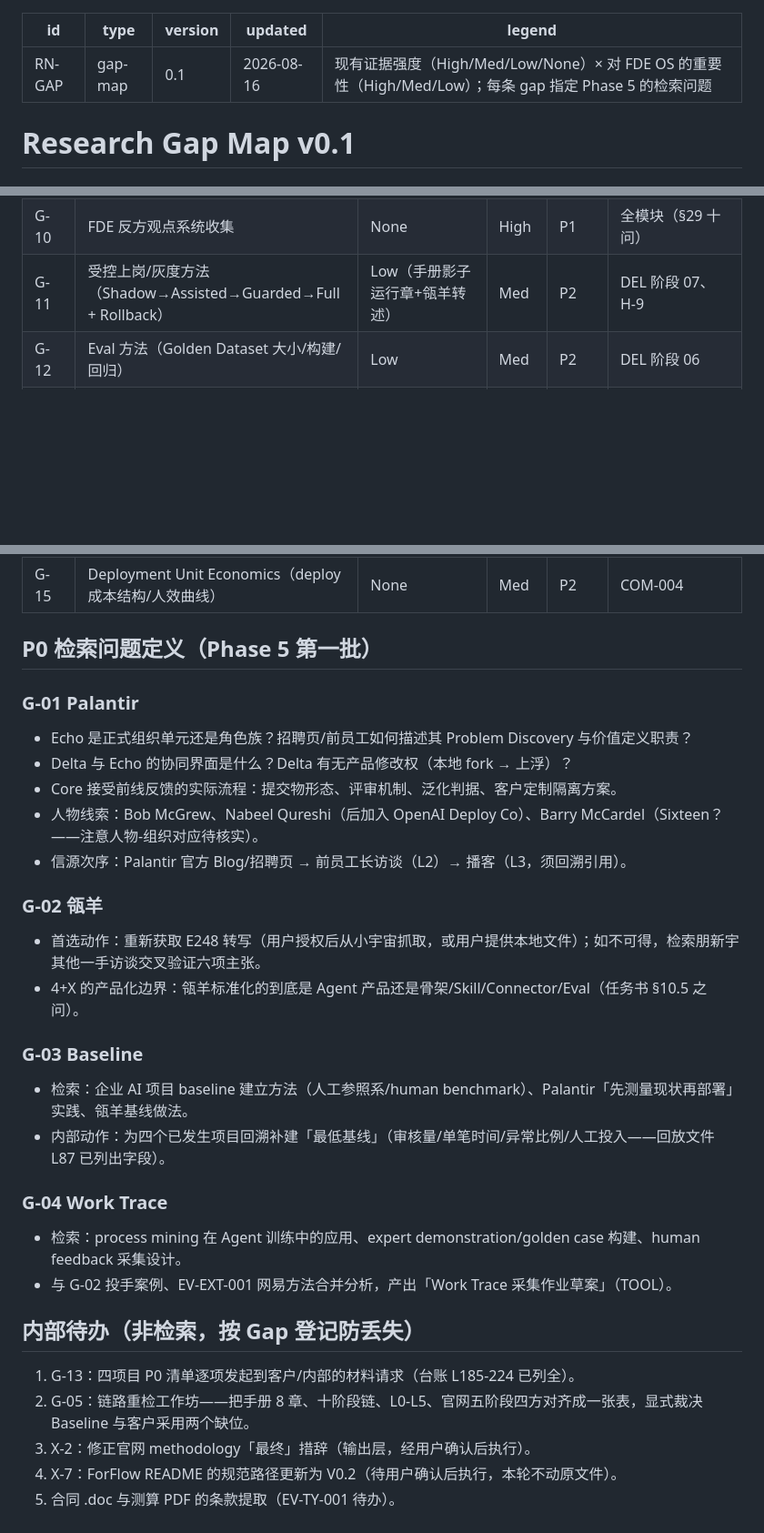
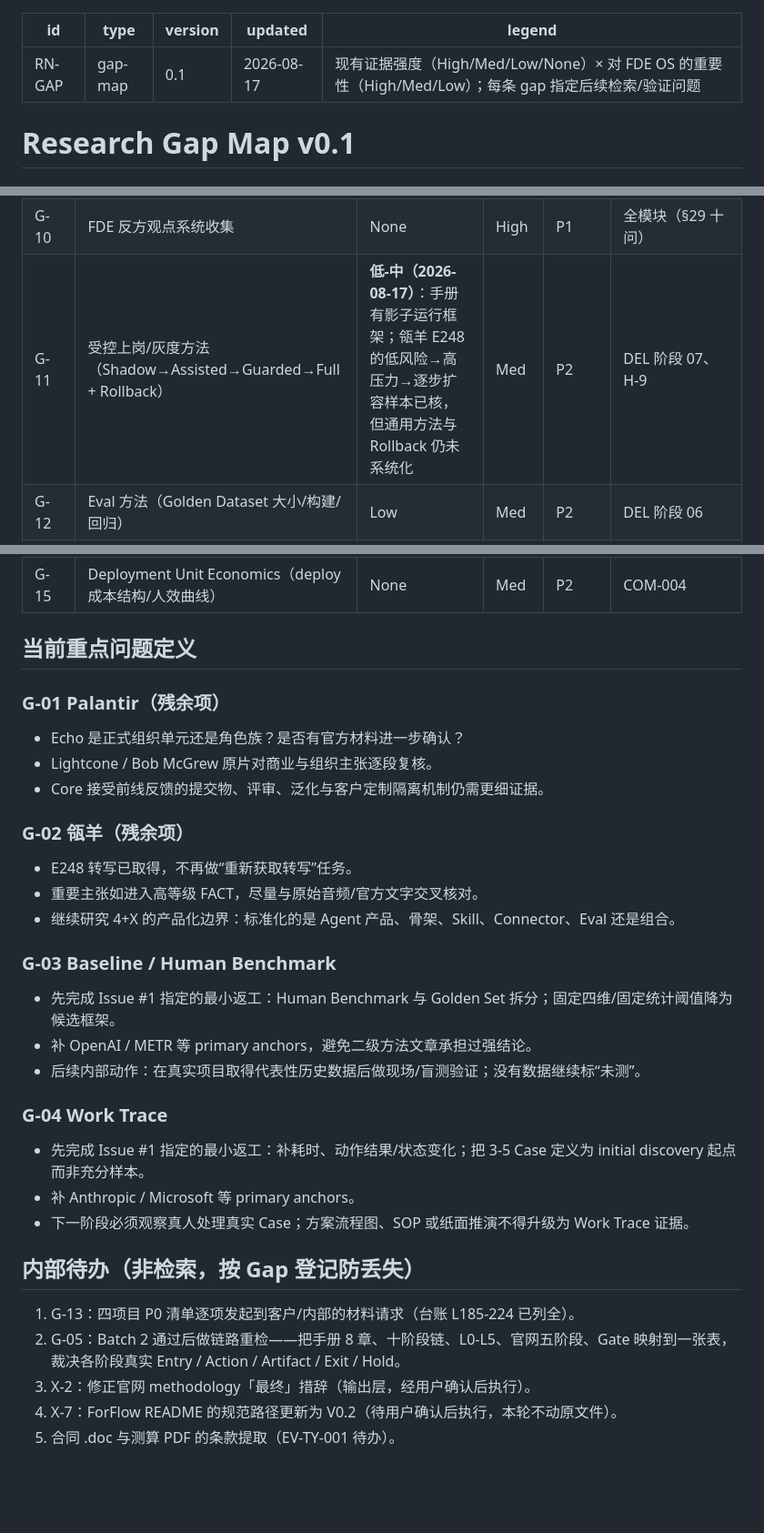
Before and after one commit to Cambia-Yu/tongyuan-fde-os, a Markdown page: 09_Research_Notes/Research_Gap_Map_v0.1.md, 3 parts joined by grey strips. Shown at 91% size. GitHub-like rendering; blank space fills up the shorter version.

Commit message:
chore: sync gap map with verified E248 and Batch 2 review state

```diff
--- a/09_Research_Notes/Research_Gap_Map_v0.1.md
+++ b/09_Research_Notes/Research_Gap_Map_v0.1.md
@@ -2,8 +2,8 @@
 id: RN-GAP
 type: gap-map
 version: 0.1
-updated: 2026-08-16
-legend: 现有证据强度（High/Med/Low/None）× 对 FDE OS 的重要性（High/Med/Low）；每条 gap 指定 Phase 5 的检索问题
+updated: 2026-08-17
+legend: 现有证据强度（High/Med/Low/None）× 对 FDE OS 的重要性（High/Med/Low）；每条 gap 指定后续检索/验证问题
 ---
 
 # Research Gap Map v0.1
@@ -23,36 +23,37 @@ legend: 现有证据强度（High/Med/Low/None）× 对 FDE OS 的重要性（Hi
 | G-09 | Edge→Core 泛化与防污染机制 | None | High | P1 | ORG-003、C 系统 |
 | G-10 | FDE 反方观点系统收集 | None | High | P1 | 全模块（§29 十问） |
-| G-11 | 受控上岗/灰度方法（Shadow→Assisted→Guarded→Full + Rollback） | Low（手册影子运行章+瓴羊转述） | Med | P2 | DEL 阶段 07、H-9 |
+| G-11 | 受控上岗/灰度方法（Shadow→Assisted→Guarded→Full + Rollback） | **低-中（2026-08-17）**：手册有影子运行框架；瓴羊 E248 的低风险→高压力→逐步扩容样本已核，但通用方法与 Rollback 仍未系统化 | Med | P2 | DEL 阶段 07、H-9 |
 | G-12 | Eval 方法（Golden Dataset 大小/构建/回归） | Low | Med | P2 | DEL 阶段 06 |
 | G-13 | 内部项目 P0 材料补齐（四项目 26 项清单） | 部分 | High | P1（内部动作，非检索） | EV-TY-001~004 升级 |
 | G-14 | 工具品类中立研究（按阶段能力需求→再选厂商） | None | Med | P2 | TOOL 体系、§35/36 |
 | G-15 | Deployment Unit Economics（deploy 成本结构/人效曲线） | None | Med | P2 | COM-004 |
 
-## P0 检索问题定义（Phase 5 第一批）
+## 当前重点问题定义
 
-### G-01 Palantir
-- Echo 是正式组织单元还是角色族？招聘页/前员工如何描述其 Problem Discovery 与价值定义职责？
-- Delta 与 Echo 的协同界面是什么？Delta 有无产品修改权（本地 fork → 上浮）？
-- Core 接受前线反馈的实际流程：提交物形态、评审机制、泛化判据、客户定制隔离方案。
-- 人物线索：Bob McGrew、Nabeel Qureshi（后加入 OpenAI Deploy Co）、Barry McCardel（Sixteen？——注意人物-组织对应待核实）。
-- 信源次序：Palantir 官方 Blog/招聘页 → 前员工长访谈（L2）→ 播客（L3，须回溯引用）。
+### G-01 Palantir（残余项）
+- Echo 是正式组织单元还是角色族？是否有官方材料进一步确认？
+- Lightcone / Bob McGrew 原片对商业与组织主张逐段复核。
+- Core 接受前线反馈的提交物、评审、泛化与客户定制隔离机制仍需更细证据。
 
-### G-02 瓴羊
-- 首选动作：重新获取 E248 转写（用户授权后从小宇宙抓取，或用户提供本地文件）；如不可得，检索朋新宇其他一手访谈交叉验证六项主张。
-- 4+X 的产品化边界：瓴羊标准化的到底是 Agent 产品还是骨架/Skill/Connector/Eval（任务书 §10.5 之问）。
+### G-02 瓴羊（残余项）
+- E248 转写已取得，不再做“重新获取转写”任务。
+- 重要主张如进入高等级 FACT，尽量与原始音频/官方文字交叉核对。
+- 继续研究 4+X 的产品化边界：标准化的是 Agent 产品、骨架、Skill、Connector、Eval 还是组合。
 
-### G-03 Baseline
-- 检索：企业 AI 项目 baseline 建立方法（人工参照系/human benchmark）、Palantir「先测量现状再部署」实践、瓴羊基线做法。
-- 内部动作：为四个已发生项目回溯补建「最低基线」（审核量/单笔时间/异常比例/人工投入——回放文件 L87 已列出字段）。
+### G-03 Baseline / Human Benchmark
+- 先完成 Issue #1 指定的最小返工：Human Benchmark 与 Golden Set 拆分；固定四维/固定统计阈值降为候选框架。
+- 补 OpenAI / METR 等 primary anchors，避免二级方法文章承担过强结论。
+- 后续内部动作：在真实项目取得代表性历史数据后做现场/盲测验证；没有数据继续标“未测”。
 
 ### G-04 Work Trace
-- 检索：process mining 在 Agent 训练中的应用、expert demonstration/golden case 构建、human feedback 采集设计。
-- 与 G-02 投手案例、EV-EXT-001 网易方法合并分析，产出「Work Trace 采集作业草案」（TOOL）。
+- 先完成 Issue #1 指定的最小返工：补耗时、动作结果/状态变化；把 3-5 Case 定义为 initial discovery 起点而非充分样本。
+- 补 Anthropic / Microsoft 等 primary anchors。
+- 下一阶段必须观察真人处理真实 Case；方案流程图、SOP 或纸面推演不得升级为 Work Trace 证据。
 
 ## 内部待办（非检索，按 Gap 登记防丢失）
 
 1. G-13：四项目 P0 清单逐项发起到客户/内部的材料请求（台账 L185-224 已列全）。
-2. G-05：链路重检工作坊——把手册 8 章、十阶段链、L0-L5、官网五阶段四方对齐成一张表，显式裁决 Baseline 与客户采用两个缺位。
+2. G-05：Batch 2 通过后做链路重检——把手册 8 章、十阶段链、L0-L5、官网五阶段、Gate 映射到一张表，裁决各阶段真实 Entry / Action / Artifact / Exit / Hold。
 3. X-2：修正官网 methodology「最终」措辞（输出层，经用户确认后执行）。
 4. X-7：ForFlow README 的规范路径更新为 V0.2（待用户确认后执行，本轮不动原文件）。
 5. 合同 .doc 与测算 PDF 的条款提取（EV-TY-001 待办）。
```
Also changed, not shown: other parts of 09_Research_Notes/Research_Gap_Map_v0.1.md (+5 -5 lines).
